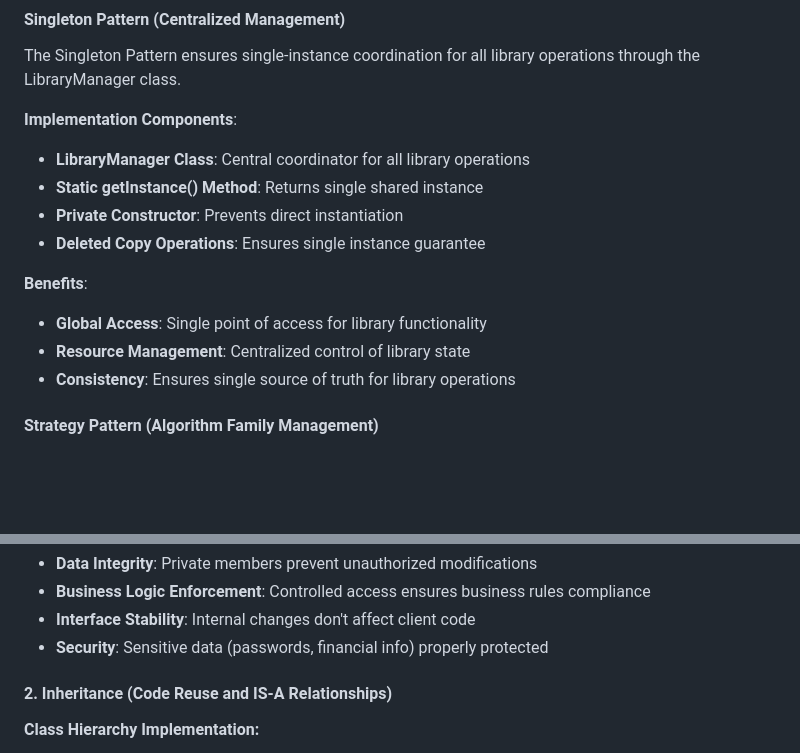
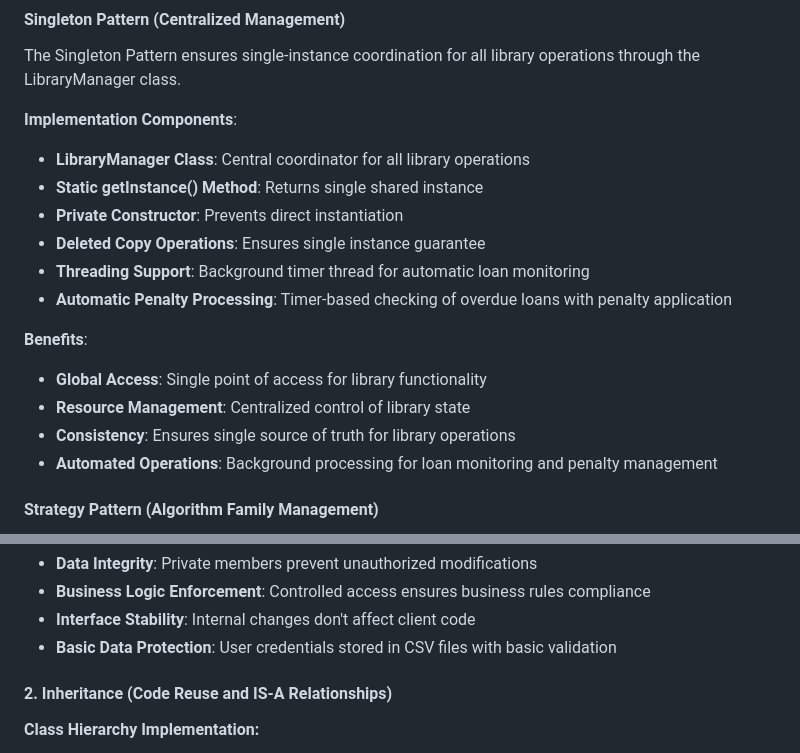
Before and after one commit to DankDaPancake/LibraryManagementSystem, a Markdown page: docs/report.md, 2 parts joined by grey strips. GitHub-like rendering; blank space fills up the shorter version.

```diff
--- a/docs/report.md
+++ b/docs/report.md
@@ -456,11 +456,14 @@ The Singleton Pattern ensures single-instance coordination for all library opera
 - **Static getInstance() Method**: Returns single shared instance
 - **Private Constructor**: Prevents direct instantiation
 - **Deleted Copy Operations**: Ensures single instance guarantee
+- **Threading Support**: Background timer thread for automatic loan monitoring
+- **Automatic Penalty Processing**: Timer-based checking of overdue loans with penalty application
 
 **Benefits**:
 - **Global Access**: Single point of access for library functionality
 - **Resource Management**: Centralized control of library state
 - **Consistency**: Ensures single source of truth for library operations
+- **Automated Operations**: Background processing for loan monitoring and penalty management
 
 #### Strategy Pattern (Algorithm Family Management)
 
@@ -1149,7 +1135,7 @@ classDiagram
 - **Data Integrity**: Private members prevent unauthorized modifications
 - **Business Logic Enforcement**: Controlled access ensures business rules compliance
 - **Interface Stability**: Internal changes don't affect client code
-- **Security**: Sensitive data (passwords, financial info) properly protected
+- **Basic Data Protection**: User credentials stored in CSV files with basic validation
 
 #### 2. Inheritance (Code Reuse and IS-A Relationships)
 **Class Hierarchy Implementation:**
```
Also changed, not shown: other parts of docs/report.md (+11 -28 lines).
